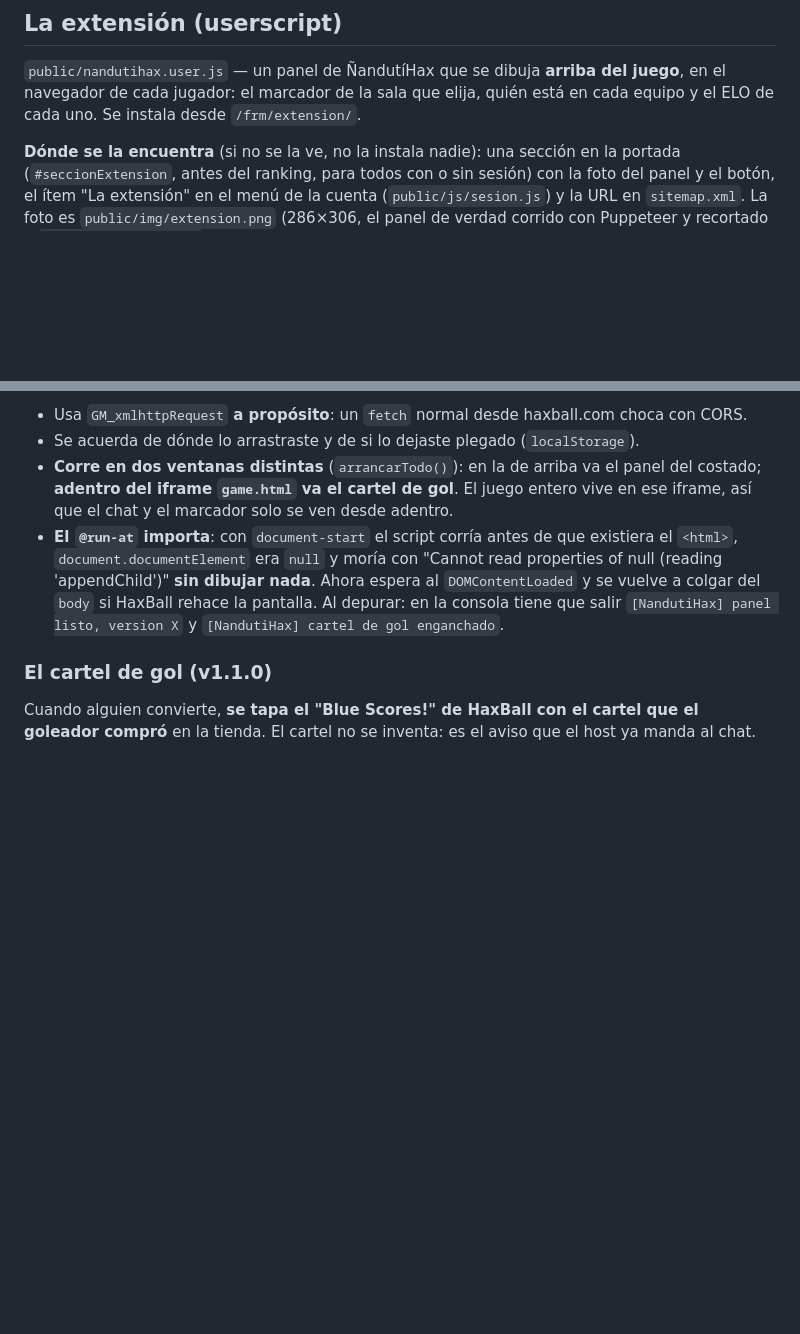
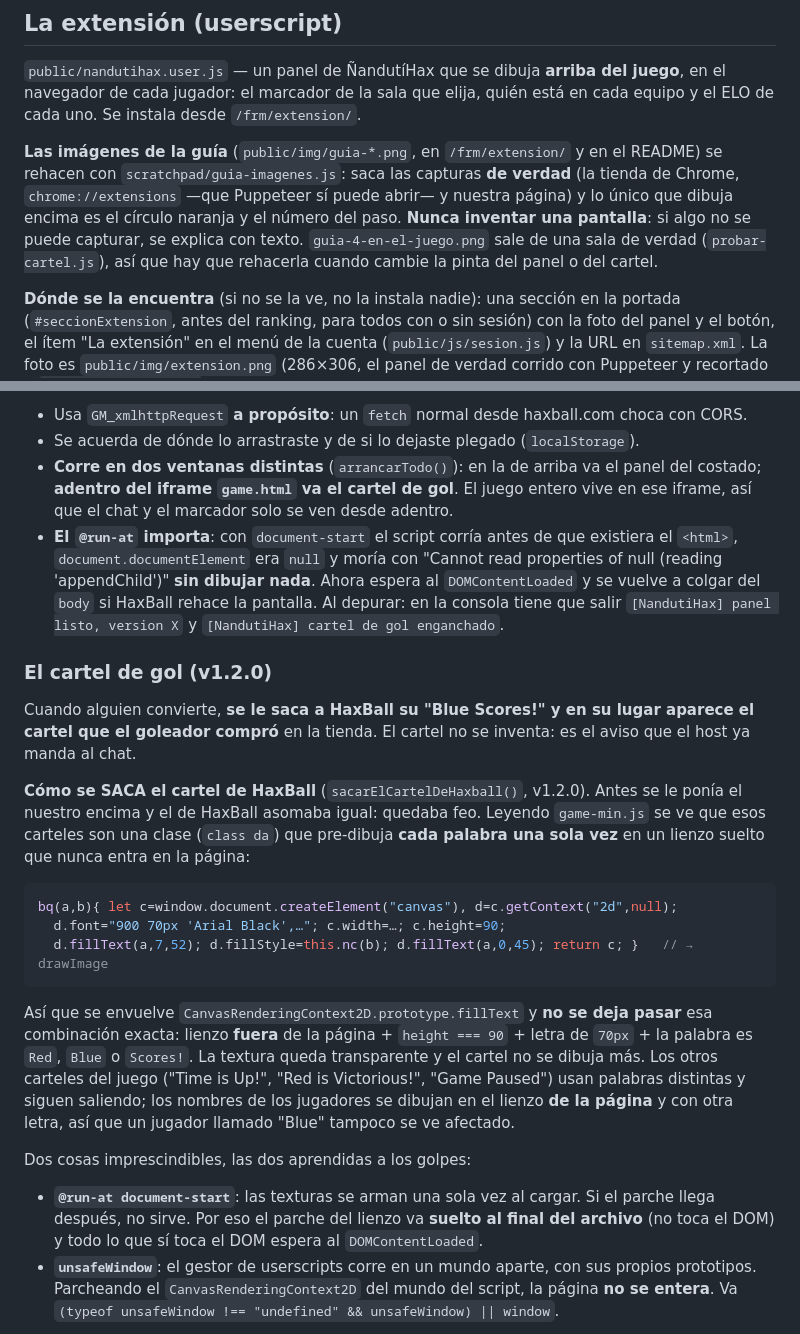
Before and after one commit to NathanLoop2004/-andutiball, a Markdown page: CLAUDE.md, 2 parts joined by grey strips. Drawn GitHub-style; blank space fills up the shorter version.

Commit message:
El "Blue Scores!" de HaxBall ya no se dibuja, y la guia con fotos
Antes se le ponia el cartel comprado encima y el de HaxBall asomaba igual.
Leyendo game-min.js se ve que esos carteles pre-dibujan cada palabra en un
lienzo suelto de 90 px: ahora se envuelve fillText y no se deja pasar esa
combinacion exacta (lienzo fuera de la pagina + 90 px de alto + letra de
70 px + Red/Blue/Scores!), asi que la textura queda vacia y no se dibuja
mas. Los otros carteles del juego y los nombres de los jugadores no se
tocan. Hace falta @run-at document-start (las texturas se arman una vez) y
unsafeWindow (el gestor de userscripts corre en otro mundo).

Ademas, la pagina de instalacion y el README ahora tienen fotos: la tienda
de Chrome, el interruptor del modo desarrollador y como queda adentro del
juego. Son capturas de verdad; lo unico dibujado es el circulo y el numero.

Co-Authored-By: Claude Opus 5 <noreply@anthropic.com>

````diff
--- a/CLAUDE.md
+++ b/CLAUDE.md
@@ -1247,6 +1247,13 @@ así lo que dice la pantalla es lo que se va a cobrar.
 navegador de cada jugador: el marcador de la sala que elija, quién está en cada equipo y el ELO
 de cada uno. Se instala desde `/frm/extension/`.
 
+**Las imágenes de la guía** (`public/img/guia-*.png`, en `/frm/extension/` y en el README) se
+rehacen con `scratchpad/guia-imagenes.js`: saca las capturas **de verdad** (la tienda de Chrome,
+`chrome://extensions` —que Puppeteer sí puede abrir— y nuestra página) y lo único que dibuja
+encima es el círculo naranja y el número del paso. **Nunca inventar una pantalla**: si algo no se
+puede capturar, se explica con texto. `guia-4-en-el-juego.png` sale de una sala de verdad
+(`probar-cartel.js`), así que hay que rehacerla cuando cambie la pinta del panel o del cartel.
+
 **Dónde se la encuentra** (si no se la ve, no la instala nadie): una sección en la portada
 (`#seccionExtension`, antes del ranking, para todos con o sin sesión) con la foto del panel y el
 botón, el ítem "La extensión" en el menú de la cuenta (`public/js/sesion.js`) y la URL en
@@ -1299,7 +1306,36 @@ con Ctrl + C".
   colgar del `body` si HaxBall rehace la pantalla. Al depurar: en la consola tiene que salir
   `[NandutiHax] panel listo, version X` y `[NandutiHax] cartel de gol enganchado`.
 
-### El cartel de gol (v1.1.0)
-
-Cuando alguien convierte, **se tapa el "Blue Scores!" de HaxBall con el cartel que el goleador
-compró** en la tienda. El cartel no se inventa: es el aviso que el host ya manda al chat.
+### El cartel de gol (v1.2.0)
+
+Cuando alguien convierte, **se le saca a HaxBall su "Blue Scores!" y en su lugar aparece el
+cartel que el goleador compró** en la tienda. El cartel no se inventa: es el aviso que el host
+ya manda al chat.
+
+**Cómo se SACA el cartel de HaxBall** (`sacarElCartelDeHaxball()`, v1.2.0). Antes se le ponía el
+nuestro encima y el de HaxBall asomaba igual: quedaba feo. Leyendo `game-min.js` se ve que esos
+carteles son una clase (`class da`) que pre-dibuja **cada palabra una sola vez** en un lienzo
+suelto que nunca entra en la página:
+
+```js
+bq(a,b){ let c=window.document.createElement("canvas"), d=c.getContext("2d",null);
+  d.font="900 70px 'Arial Black',…"; c.width=…; c.height=90;
+  d.fillText(a,7,52); d.fillStyle=this.nc(b); d.fillText(a,0,45); return c; }   // → drawImage
+```
+
+Así que se envuelve `CanvasRenderingContext2D.prototype.fillText` y **no se deja pasar** esa
+combinación exacta: lienzo **fuera** de la página + `height === 90` + letra de `70px` + la
+palabra es `Red`, `Blue` o `Scores!`. La textura queda transparente y el cartel no se dibuja más.
+Los otros carteles del juego ("Time is Up!", "Red is Victorious!", "Game Paused") usan palabras
+distintas y siguen saliendo; los nombres de los jugadores se dibujan en el lienzo **de la
+página** y con otra letra, así que un jugador llamado "Blue" tampoco se ve afectado.
+
+Dos cosas imprescindibles, las dos aprendidas a los golpes:
+
+- **`@run-at document-start`**: las texturas se arman una sola vez al cargar. Si el parche llega
+  después, no sirve. Por eso el parche del lienzo va **suelto al final del archivo** (no toca el
+  DOM) y todo lo que sí toca el DOM espera al `DOMContentLoaded`.
+- **`unsafeWindow`**: el gestor de userscripts corre en un mundo aparte, con sus propios
+  prototipos. Parcheando el `CanvasRenderingContext2D` del mundo del script, la página **no se
+  entera**. Va `(typeof unsafeWindow !== "undefined" && unsafeWindow) || window`.
+
````
Also changed, not shown: other parts of CLAUDE.md (+3 -0 lines), README.md (+12 -0 lines), public/img/guia-1-tampermonkey.png (added), public/img/guia-2-modo-desarrollador.png (added), public/img/guia-3-instalar.png (added), public/img/guia-4-en-el-juego.png (added), 4 other files.
